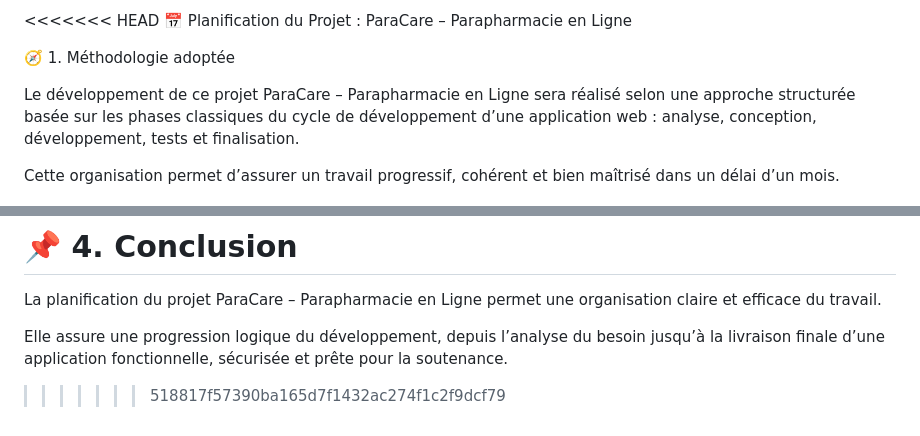
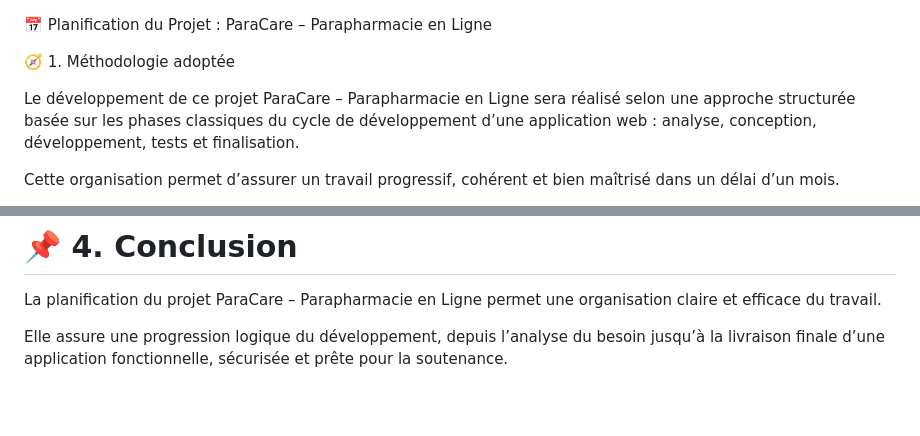
Before and after one commit to salah143252/projet-final, a Markdown page: planification/planification.md, 2 parts joined by grey strips. Rendered like a GitHub page; blank space fills up the shorter version.

Commit message:
Fix merge conflict in planification.md
Removed merge conflict markers from planification.md.

```diff
--- a/planification/planification.md
+++ b/planification/planification.md
@@ -1,4 +1,4 @@
-<<<<<<< HEAD
+
 📅 Planification du Projet : ParaCare – Parapharmacie en Ligne
 
 🧭 1. Méthodologie adoptée
@@ -252,5 +252,3 @@ Projet final prêt pour la soutenance.
 La planification du projet ParaCare – Parapharmacie en Ligne permet une organisation claire et efficace du travail.
 
 Elle assure une progression logique du développement, depuis l’analyse du besoin jusqu’à la livraison finale d’une application fonctionnelle, sécurisée et prête pour la soutenance.
-
->>>>>>> 518817f57390ba165d7f1432ac274f1c2f9dcf79
```
